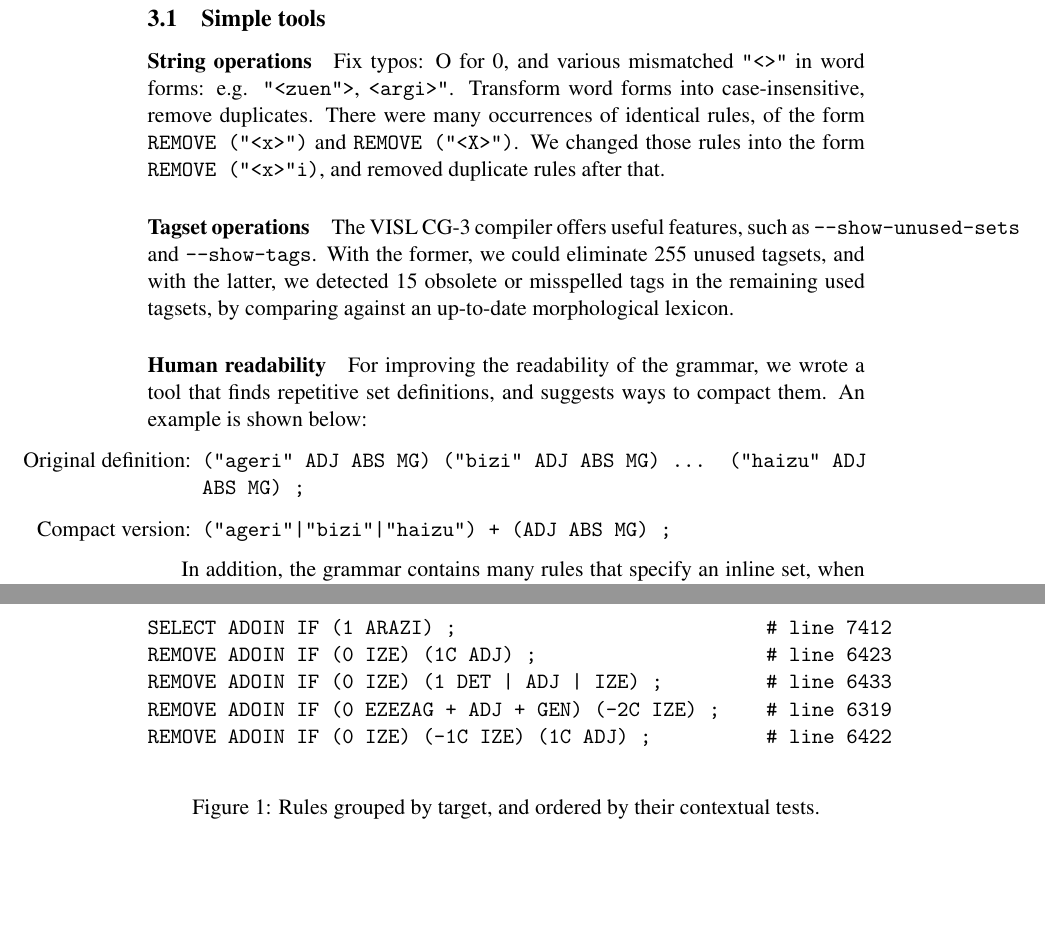
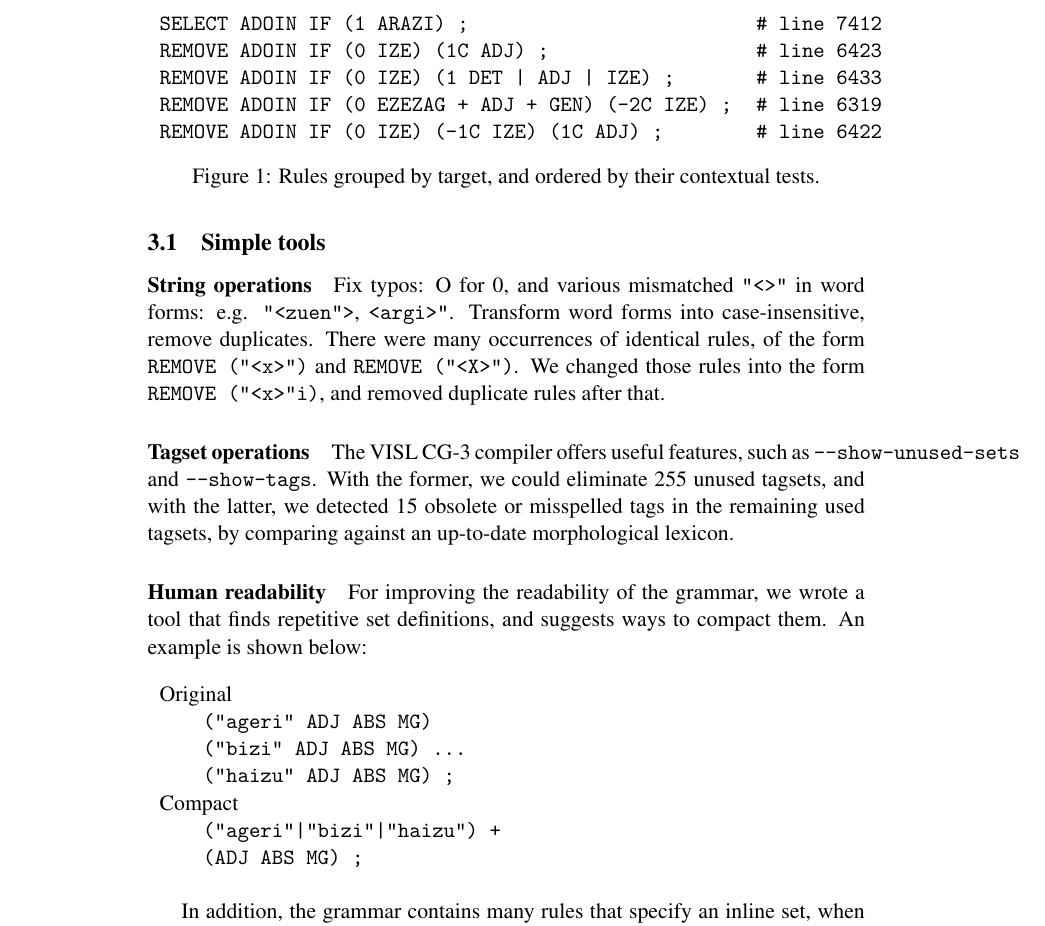
Before and after one commit to inariksit/cgclean, a LaTeX document (doc/nodalida2017/nodalida2017.tex): two parts of pages 2 and 3 of 4 before the commit and part of page 2 of 4 after it, the two joined at a grey line, cut so that both start at the same text, the shorter picture padded with empty space. Compiled offline with pdfLaTeX; a LaTeX package or settings file that is missing is left out; a missing bibliography style is replaced by a similar one.

Commit message:
clean up latex

```diff
--- a/doc/nodalida2017/nodalida2017.tex
+++ b/doc/nodalida2017/nodalida2017.tex
@@ -30,6 +30,8 @@
 %   Affiliation / Address line 3 \\
 %   {\tt email@domain} \\}
 
+\def\t#1{\texttt{#1}}
+
 \date{}
 
 \begin{document}
@@ -96,12 +117,18 @@ The VISL CG-3 compiler offers useful features, such as \texttt{--show-unused-set
 \paragraph{Human readability}
 For improving the readability of the grammar, we wrote a tool that finds repetitive set definitions, and suggests ways to compact them. An example is shown below:
 
-\begin{itemize}
-\item [Original definition:] \texttt{("ageri" ADJ ABS MG) ("bizi" ADJ ABS MG) ... ("haizu" ADJ ABS MG) ;}
-\item [Compact version:] \texttt{("ageri"|"bizi"|"haizu") + (ADJ ABS MG) ;}
+\begin{table}[h]
+\begin{tabular}{l}
+Original  \\
+ ~~~~~~~~\texttt{("ageri" ADJ ABS MG)} \\
+ ~~~~~~~~\texttt{("bizi" ADJ ABS MG) ...} \\
+ ~~~~~~~~\texttt{("haizu" ADJ ABS MG) ;} \\
+Compact \\
+ ~~~~~~~~\texttt{("ageri"|"bizi"|"haizu") +} \\
+ ~~~~~~~~\texttt{(ADJ ABS MG) ;}
 
-\end{itemize}
-
+\end{tabular}
+\end{table}
 
 
 In addition, the grammar contains many rules that specify an inline set, when there is already the same or a very similar set definition. For instance, the rule \texttt{REMOVE (ADL) IF (0 ADT) (1 ("<.>") OR ("<;>") OR ("<,>") OR ("<:>") OR ("<?>") OR ("<!>"))} lists different punctuation marks as word forms, instead of using the list PUNTUAZIOA, which contains all these tokens.
@@ -113,20 +140,6 @@ The standard tools did not provide this type of suggestions, so we wrote these t
 \subsection{Group by target, sort by conditions}
 After the simple checks and transformations, we group the rules by their targets, and sort them by the complexity of their contextual texts. For instance, the 5 rules that target ADOIN will be in the order shown in Figure~\ref{fig:sorted}: from fewest to most contextual tests, and in the case of same number of tests, preferring those with fewer tagsets.
 
-\begin{figure*}[ht]
-\begin{minipage}{\textwidth}
-\label{fig:sorted}
-\begin{verbatim}
-SELECT ADOIN IF (1 ARAZI) ;                           # line 7412
-REMOVE ADOIN IF (0 IZE) (1C ADJ) ;                    # line 6423
-REMOVE ADOIN IF (0 IZE) (1 DET | ADJ | IZE) ;         # line 6433
-REMOVE ADOIN IF (0 EZEZAG + ADJ + GEN) (-2C IZE) ;    # line 6319
-REMOVE ADOIN IF (0 IZE) (-1C IZE) (1C ADJ) ;          # line 6422
-\end{verbatim}
-\caption{Rules grouped by target, and ordered by their contextual tests.}
-\end{minipage}
-\end{figure*}
-\enlargethispage{-4\baselineskip}
 
 \subsection{Check for conflicts and redundancies}
 
```
Also changed, not shown: doc/nodalida2017/nodalida2017.tex (23 more changed lines).
